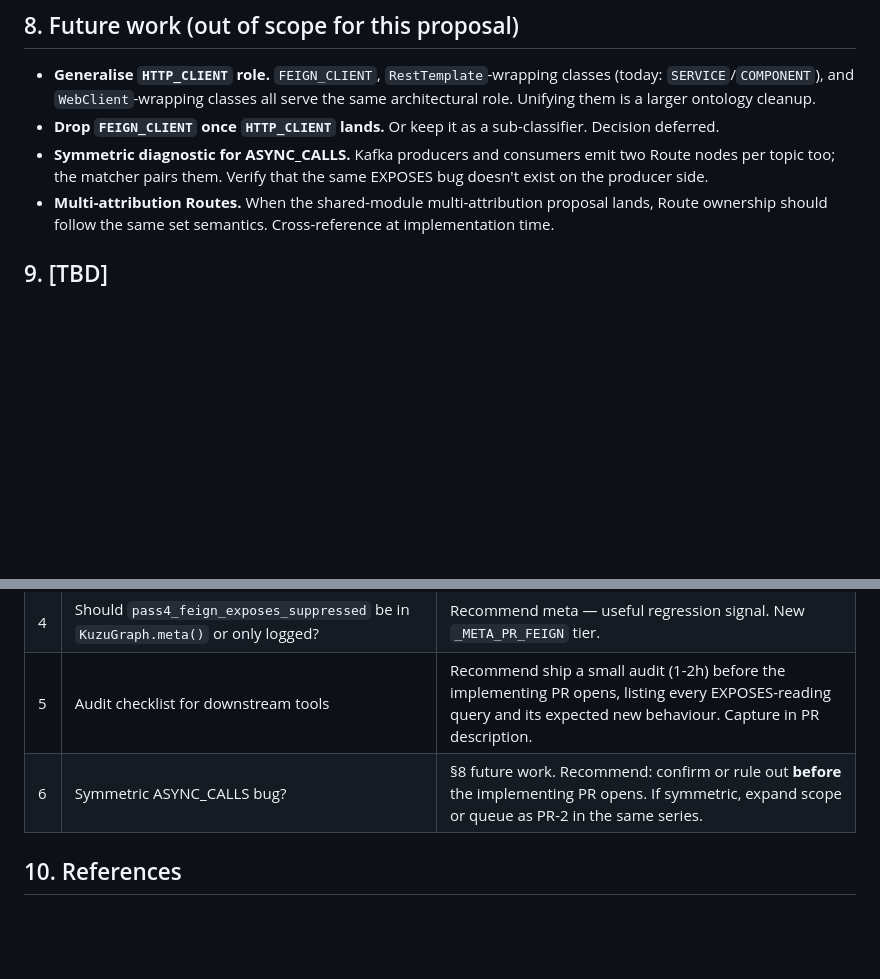
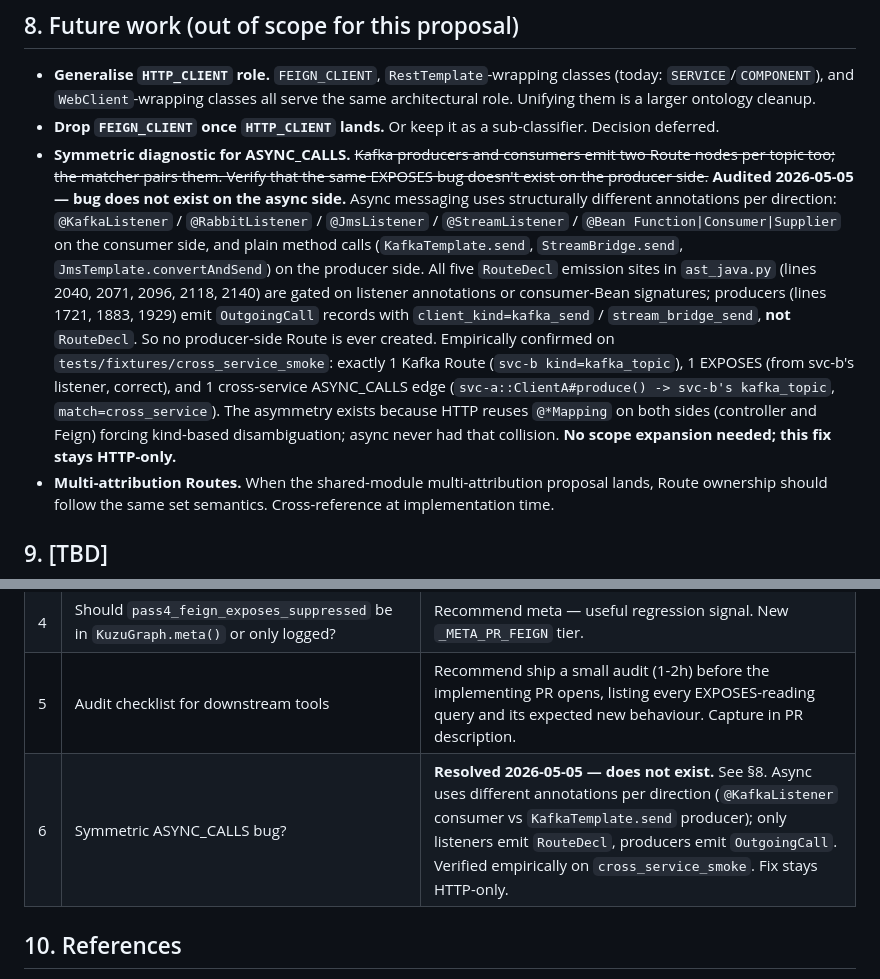
Before and after one commit to HumanBean17/jrag, a Markdown page: propose/FEIGN-NOT-AN-EXPOSER-PROPOSE.md, 2 parts joined by grey strips. Rendered like a GitHub page; blank space fills up the shorter version.

Commit message:
propose: fold ASYNC_CALLS audit verdict into §8 and [TBD-6]
Audited all five RouteDecl emission sites in ast_java.py for the
symmetric Feign-style EXPOSES bug. Verdict: bug does not exist on
the async side. Async uses structurally different annotations per
direction (@KafkaListener consumer vs KafkaTemplate.send producer);
only listeners emit RouteDecl, producers emit OutgoingCall. Verified
empirically on cross_service_smoke fixture. Fix stays HTTP-only.

```diff
--- a/propose/FEIGN-NOT-AN-EXPOSER-PROPOSE.md
+++ b/propose/FEIGN-NOT-AN-EXPOSER-PROPOSE.md
@@ -382,10 +382,31 @@ generalisation as a follow-up.
   role. Unifying them is a larger ontology cleanup.
 - **Drop `FEIGN_CLIENT` once `HTTP_CLIENT` lands.** Or keep it as
   a sub-classifier. Decision deferred.
-- **Symmetric diagnostic for ASYNC_CALLS.** Kafka producers and
+- **Symmetric diagnostic for ASYNC_CALLS.** ~~Kafka producers and
   consumers emit two Route nodes per topic too; the matcher
   pairs them. Verify that the same EXPOSES bug doesn't exist on
-  the producer side.
+  the producer side.~~ **Audited 2026-05-05 — bug does not exist
+  on the async side.** Async messaging uses structurally
+  different annotations per direction: `@KafkaListener` /
+  `@RabbitListener` / `@JmsListener` / `@StreamListener` /
+  `@Bean Function|Consumer|Supplier` on the consumer side, and
+  plain method calls (`KafkaTemplate.send`, `StreamBridge.send`,
+  `JmsTemplate.convertAndSend`) on the producer side. All five
+  `RouteDecl` emission sites in `ast_java.py` (lines 2040, 2071,
+  2096, 2118, 2140) are gated on listener annotations or
+  consumer-Bean signatures; producers (lines 1721, 1883, 1929)
+  emit `OutgoingCall` records with `client_kind=kafka_send` /
+  `stream_bridge_send`, **not** `RouteDecl`. So no producer-side
+  Route is ever created. Empirically confirmed on
+  `tests/fixtures/cross_service_smoke`: exactly 1 Kafka Route
+  (`svc-b kind=kafka_topic`), 1 EXPOSES (from svc-b's listener,
+  correct), and 1 cross-service ASYNC_CALLS edge
+  (`svc-a::ClientA#produce() -> svc-b's kafka_topic`,
+  `match=cross_service`). The asymmetry exists because HTTP
+  reuses `@*Mapping` on both sides (controller and Feign)
+  forcing kind-based disambiguation; async never had that
+  collision. **No scope expansion needed; this fix stays
+  HTTP-only.**
 - **Multi-attribution Routes.** When the shared-module
   multi-attribution proposal lands, Route ownership should
   follow the same set semantics. Cross-reference at
@@ -400,7 +421,7 @@ generalisation as a follow-up.
 | 3 | What's the migration path for old graphs? | Document "rebuild to apply the fix", do not auto-migrate. Confirmed in §6. |
 | 4 | Should `pass4_feign_exposes_suppressed` be in `KuzuGraph.meta()` or only logged? | Recommend meta — useful regression signal. New `_META_PR_FEIGN` tier. |
 | 5 | Audit checklist for downstream tools | Recommend ship a small audit (1-2h) before the implementing PR opens, listing every EXPOSES-reading query and its expected new behaviour. Capture in PR description. |
-| 6 | Symmetric ASYNC_CALLS bug? | §8 future work. Recommend: confirm or rule out **before** the implementing PR opens. If symmetric, expand scope or queue as PR-2 in the same series. |
+| 6 | Symmetric ASYNC_CALLS bug? | **Resolved 2026-05-05 — does not exist.** See §8. Async uses different annotations per direction (`@KafkaListener` consumer vs `KafkaTemplate.send` producer); only listeners emit `RouteDecl`, producers emit `OutgoingCall`. Verified empirically on `cross_service_smoke`. Fix stays HTTP-only. |
 
 ## 10. References
 
```
